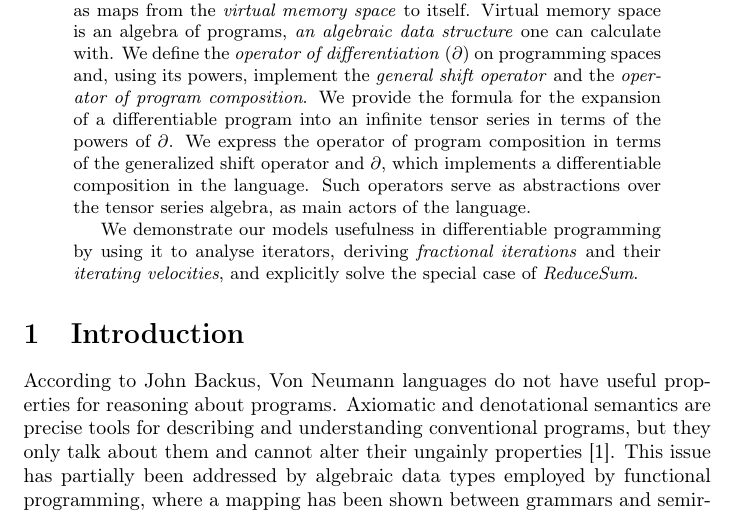
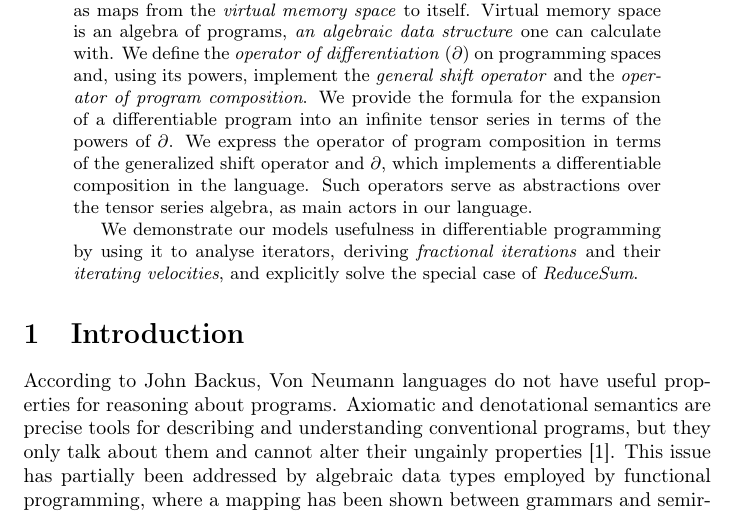
Before and after one commit to ZigaSajovic/Operational-Calculus-for-Differentiable-Programming, a LaTeX paper (latex/main.tex, which reads latex/abstract.tex): part of page 1 of 19, cut so that both start at the same text. Compiled offline with pdfLaTeX.

Commit message:
main actors in our language

```diff
--- a/latex/abstract.tex
+++ b/latex/abstract.tex
@@ -16,7 +16,7 @@
   of the powers of $\D$. We express the operator of program composition in terms
   of the generalized shift operator and $\D$, which implements a differentiable
   composition in the language. Such operators serve as abstractions
-  over the tensor series algebra, as main actors of the language.
+  over the tensor series algebra, as main actors in our language.
 
   We demonstrate our models usefulness in differentiable programming by using it
   to analyse iterators, deriving \emph{fractional iterations} and their
```
